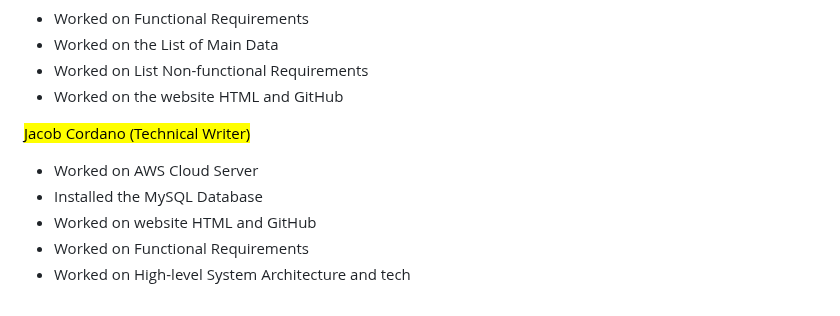
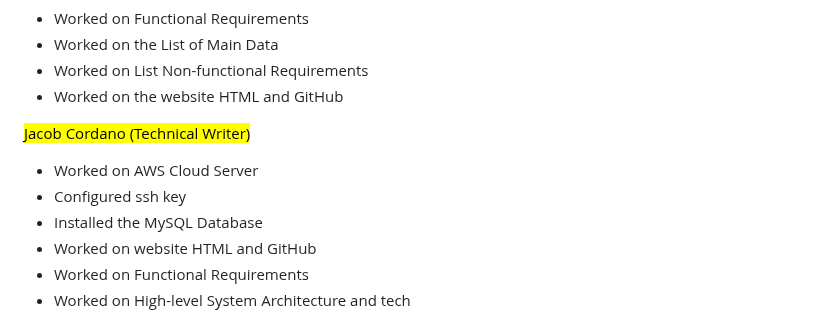
Before and after one commit to shiva-shivanibokka/Wellnest-Curated-Health-Web-App, a Markdown page: Milestones /M1/README.md, the part around the change. Drawn GitHub-style.

Commit message:
GITBOOK-13: {GitBook_upload_insteadofNotion}

```diff
--- a/Milestones /M1/README.md
+++ b/Milestones /M1/README.md
@@ -407,6 +407,7 @@ With the above table, it becomes evident that while most competing health apps o
 <mark style="color:blue;">Jacob Cordano (Technical Writer)</mark>
 
 * Worked on AWS Cloud Server
+* Configured ssh key
 * Installed the MySQL Database
 * Worked on website HTML and GitHub
 * Worked on Functional Requirements
```
